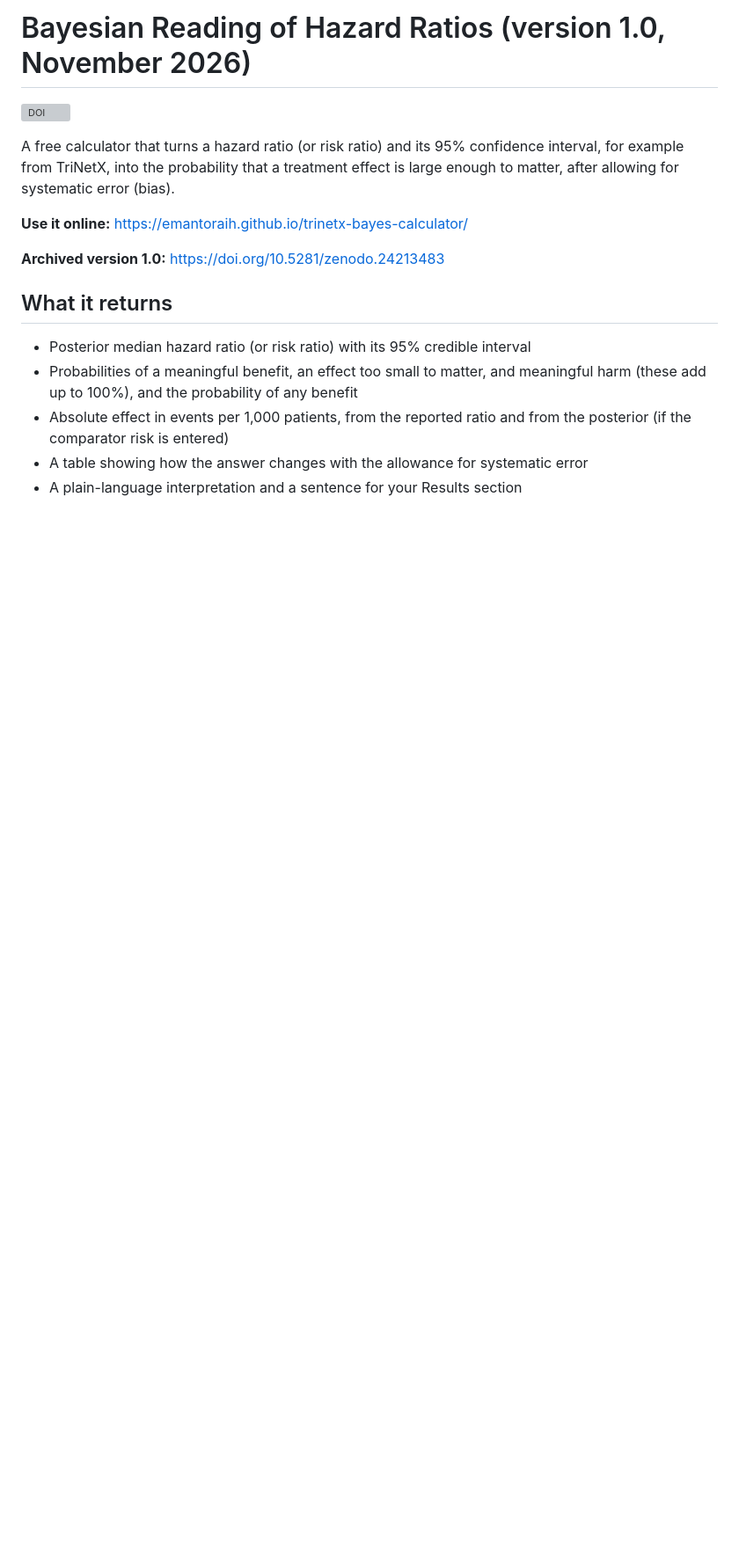
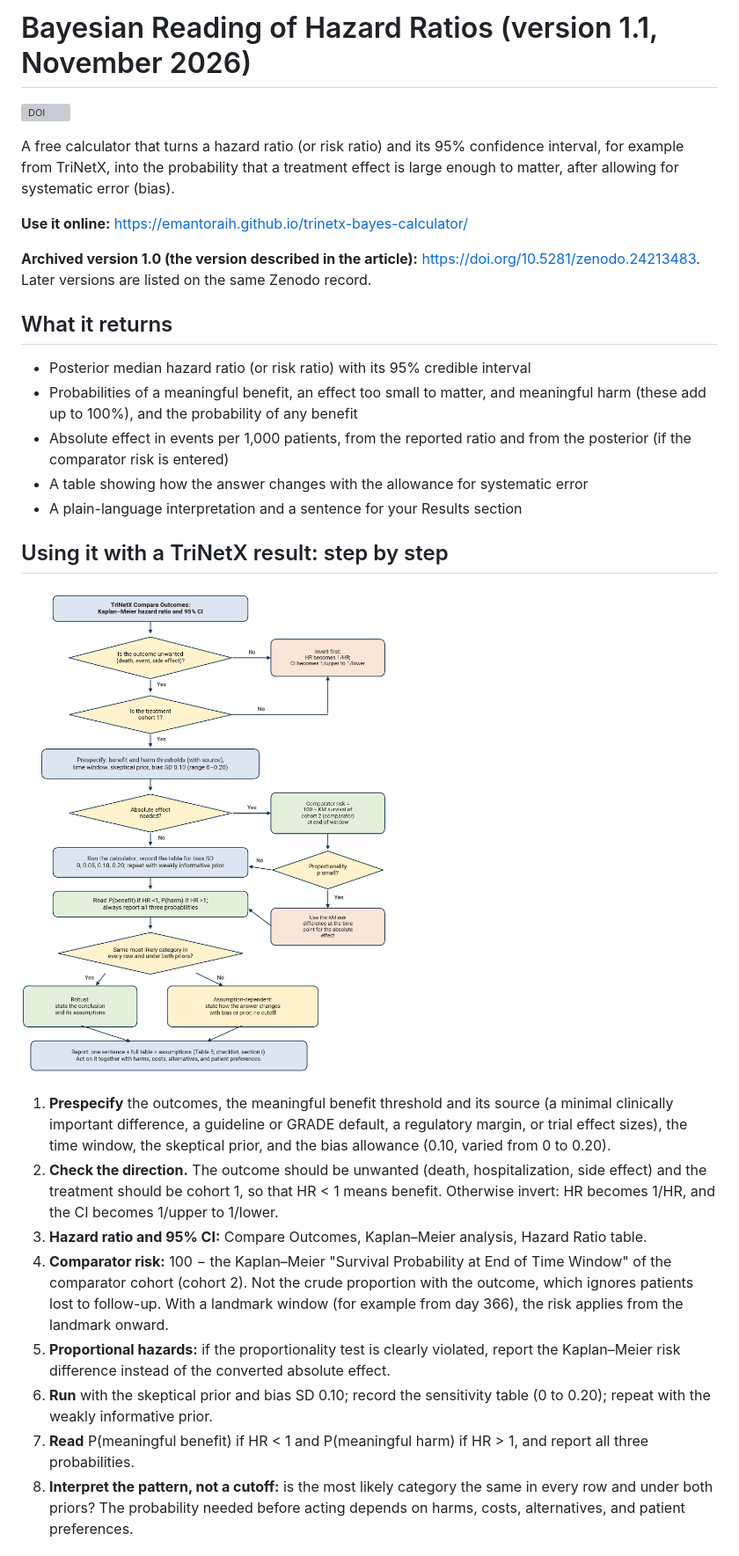
Before and after one commit to emantoraih/trinetx-bayes-calculator, a Markdown page: README.md, the part around one of its changes. Shown at 88% size. Drawn GitHub-style; pictures changed too: docs/flowchart.png (added); blank space fills up the shorter version; grey boxes are pictures that could not be loaded.

Commit message:
Version 1.1: step-by-step TriNetX guide, orientation rule, comparator risk from Kaplan-Meier, flowchart and author guide in docs
Co-Authored-By: Claude Opus 5.5 <noreply@anthropic.com>

```diff
--- a/README.md
+++ b/README.md
@@ -1,4 +1,4 @@
-# Bayesian Reading of Hazard Ratios (version 1.0, November 2026)
+# Bayesian Reading of Hazard Ratios (version 1.1, November 2026)
 
 [![DOI](https://zenodo.org/badge/DOI/10.5281/zenodo.24213483.svg)](https://doi.org/10.5281/zenodo.24213483)
 
@@ -6,7 +6,7 @@ A free calculator that turns a hazard ratio (or risk ratio) and its 95% confiden
 
 **Use it online:** https://emantoraih.github.io/trinetx-bayes-calculator/
 
-**Archived version 1.0:** https://doi.org/10.5281/zenodo.24213483
+**Archived version 1.0 (the version described in the article):** https://doi.org/10.5281/zenodo.24213483. Later versions are listed on the same Zenodo record.
 
 ## What it returns
 - Posterior median hazard ratio (or risk ratio) with its 95% credible interval
@@ -14,3 +14,17 @@ A free calculator that turns a hazard ratio (or risk ratio) and its 95% confiden
 - Absolute effect in events per 1,000 patients, from the reported ratio and from the posterior (if the comparator risk is entered)
 - A table showing how the answer changes with the allowance for systematic error
 - A plain-language interpretation and a sentence for your Results section
+
+## Using it with a TriNetX result: step by step
+
+![Flowchart](docs/flowchart.png)
+
+1. **Prespecify** the outcomes, the meaningful benefit threshold and its source (a minimal clinically important difference, a guideline or GRADE default, a regulatory margin, or trial effect sizes), the time window, the skeptical prior, and the bias allowance (0.10, varied from 0 to 0.20).
+2. **Check the direction.** The outcome should be unwanted (death, hospitalization, side effect) and the treatment should be cohort 1, so that HR < 1 means benefit. Otherwise invert: HR becomes 1/HR, and the CI becomes 1/upper to 1/lower.
+3. **Hazard ratio and 95% CI:** Compare Outcomes, Kaplan–Meier analysis, Hazard Ratio table.
+4. **Comparator risk:** 100 − the Kaplan–Meier "Survival Probability at End of Time Window" of the comparator cohort (cohort 2). Not the crude proportion with the outcome, which ignores patients lost to follow-up. With a landmark window (for example from day 366), the risk applies from the landmark onward.
+5. **Proportional hazards:** if the proportionality test is clearly violated, report the Kaplan–Meier risk difference instead of the converted absolute effect.
+6. **Run** with the skeptical prior and bias SD 0.10; record the sensitivity table (0 to 0.20); repeat with the weakly informative prior.
+7. **Read** P(meaningful benefit) if HR < 1 and P(meaningful harm) if HR > 1, and report all three probabilities.
+8. **Interpret the pattern, not a cutoff:** is the most likely category the same in every row and under both priors? The probability needed before acting depends on harms, costs, alternatives, and patient preferences.
+
```
Also changed, not shown: other parts of README.md (+7 -0 lines), 3 other files.
